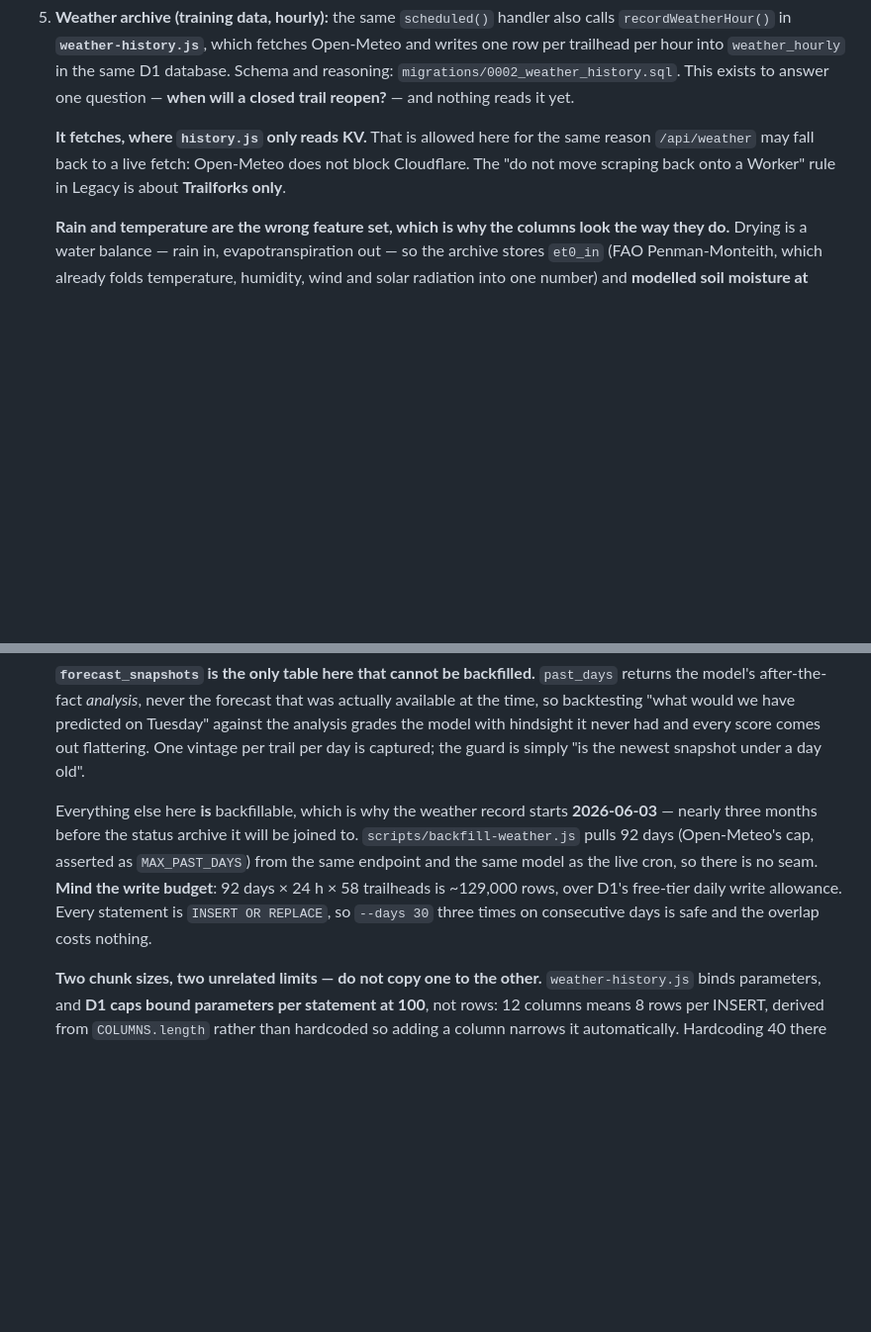
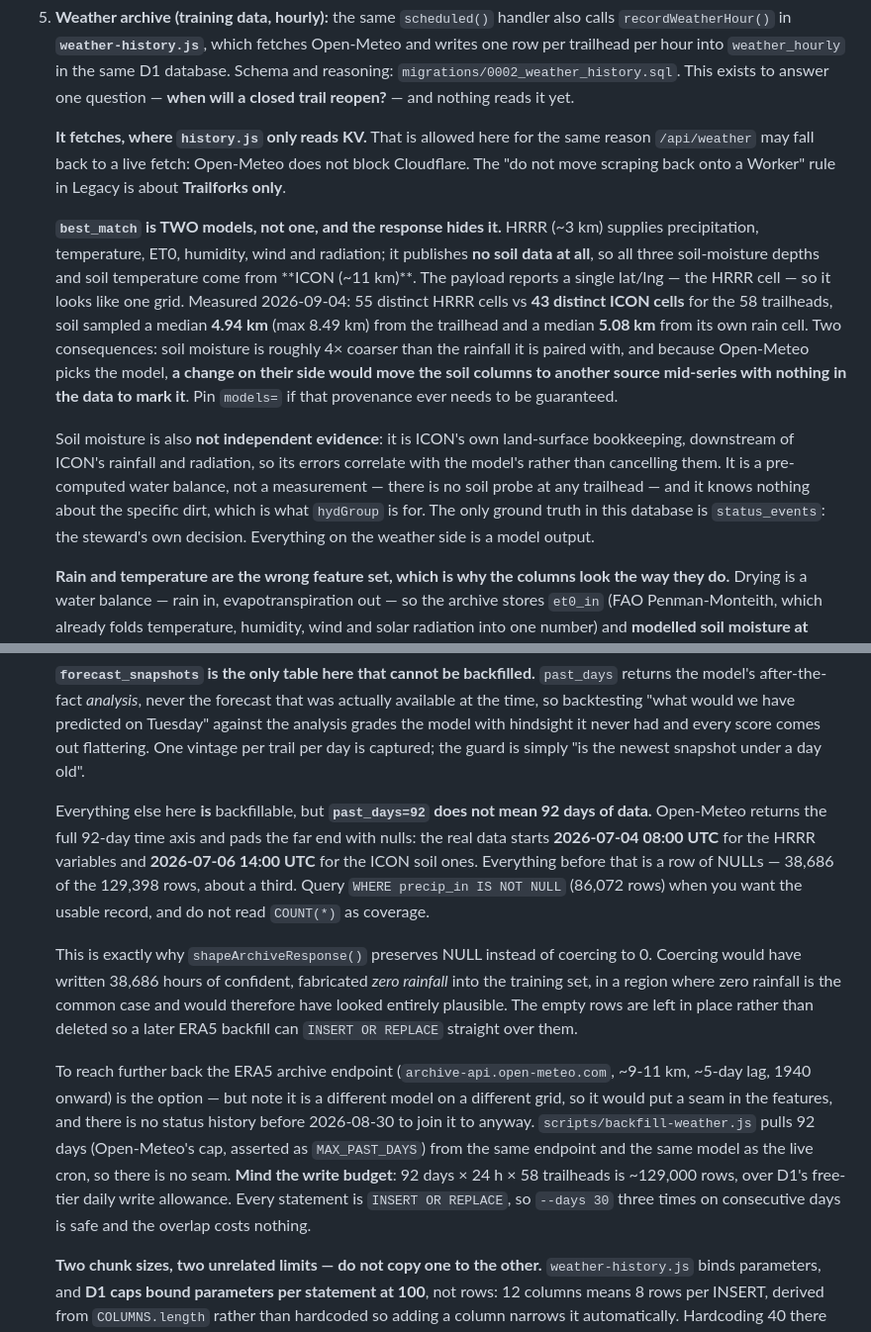
Before and after one commit to TrevorDean/TrailStatus, a Markdown page: CLAUDE.md, 2 parts joined by grey strips. Shown at 99% size. GitHub-like rendering; blank space fills up the shorter version.

Commit message:
Record that past_days=92 returns 92 days of axis, not 92 days of data
Open-Meteo pads the far end of the window with nulls: real data starts
2026-07-04 for the HRRR variables and 2026-07-06 for the ICON soil ones,
so about a third of weather_hourly is empty rows and COUNT(*) overstates
coverage by 50%. Documented the boundary and the WHERE clause that gets
the usable record.

This is what preserving NULL bought. Coercing to 0, which was the obvious
shortcut, would have written 38,686 hours of fabricated zero-rainfall into
the training set — indistinguishable from the real thing in a region where
zero is the common case.

Also documented that best_match is two models wearing one response.
HRRR has no soil data at all, so soil moisture comes from ICON at ~11km,
sampled a median 5km from its own rain cell, and it is the same model's
internal water bookkeeping rather than independent evidence.

Co-Authored-By: Claude Opus 5 <noreply@anthropic.com>
Claude-Session: https://claude.ai/code/session_01H5MtPigA5o9txqVu8sp2Bs

```diff
--- a/CLAUDE.md
+++ b/CLAUDE.md
@@ -102,13 +102,21 @@ Five moving parts, connected by Cloudflare KV (namespace binding `TRAIL_CACHE`,
 
    **It fetches, where `history.js` only reads KV.** That is allowed here for the same reason `/api/weather` may fall back to a live fetch: Open-Meteo does not block Cloudflare. The "do not move scraping back onto a Worker" rule in Legacy is about **Trailforks only**.
 
+   **`best_match` is TWO models, not one, and the response hides it.** HRRR (~3 km) supplies precipitation, temperature, ET0, humidity, wind and radiation; it publishes **no soil data at all**, so all three soil-moisture depths and soil temperature come from **ICON (~11 km)**. The payload reports a single lat/lng — the HRRR cell — so it looks like one grid. Measured 2026-09-04: 55 distinct HRRR cells vs **43 distinct ICON cells** for the 58 trailheads, soil sampled a median **4.94 km** (max 8.49 km) from the trailhead and a median **5.08 km** from its own rain cell. Two consequences: soil moisture is roughly 4× coarser than the rainfall it is paired with, and because Open-Meteo picks the model, **a change on their side would move the soil columns to another source mid-series with nothing in the data to mark it**. Pin `models=` if that provenance ever needs to be guaranteed.
+
+   Soil moisture is also **not independent evidence**: it is ICON's own land-surface bookkeeping, downstream of ICON's rainfall and radiation, so its errors correlate with the model's rather than cancelling them. It is a pre-computed water balance, not a measurement — there is no soil probe at any trailhead — and it knows nothing about the specific dirt, which is what `hydGroup` is for. The only ground truth in this database is `status_events`: the steward's own decision. Everything on the weather side is a model output.
+
    **Rain and temperature are the wrong feature set, which is why the columns look the way they do.** Drying is a water balance — rain in, evapotranspiration out — so the archive stores `et0_in` (FAO Penman-Monteith, which already folds temperature, humidity, wind and solar radiation into one number) and **modelled soil moisture at three depths**, which is very nearly the quantity a steward is judging when they walk the trail. `ARCHIVE_VARS` in `public/weather.js` is the canonical list and **its order is the column order** of both the INSERT and the migration; append to it, never insert into the middle.
 
    **Units are not per-variable, and this is the trap.** Open-Meteo applies `precipitation_unit` to **ET0** as well as rainfall, and `temperature_unit` to **soil temperature** as well as air temperature. So ET0 arrives in inches (~0.19 in/day, which reads like a broken number until you realise it is 4.75 mm/day) and soil temperature in Fahrenheit. Inches for ET0 is worth keeping — rainfall and ET0 in one unit makes the water balance a plain `precip_in - et0_in` subtraction — but changing either unit in `weather.js` silently rescales a stored column, so rename it in the same commit if that ever happens.
 
    **`forecast_snapshots` is the only table here that cannot be backfilled.** `past_days` returns the model's after-the-fact *analysis*, never the forecast that was actually available at the time, so backtesting "what would we have predicted on Tuesday" against the analysis grades the model with hindsight it never had and every score comes out flattering. One vintage per trail per day is captured; the guard is simply "is the newest snapshot under a day old".
 
-   Everything else here **is** backfillable, which is why the weather record starts **2026-06-03** — nearly three months before the status archive it will be joined to. `scripts/backfill-weather.js` pulls 92 days (Open-Meteo's cap, asserted as `MAX_PAST_DAYS`) from the same endpoint and the same model as the live cron, so there is no seam. **Mind the write budget**: 92 days × 24 h × 58 trailheads is ~129,000 rows, over D1's free-tier daily write allowance. Every statement is `INSERT OR REPLACE`, so `--days 30` three times on consecutive days is safe and the overlap costs nothing.
+   Everything else here **is** backfillable, but **`past_days=92` does not mean 92 days of data.** Open-Meteo returns the full 92-day time axis and pads the far end with nulls: the real data starts **2026-07-04 08:00 UTC** for the HRRR variables and **2026-07-06 14:00 UTC** for the ICON soil ones. Everything before that is a row of NULLs — 38,686 of the 129,398 rows, about a third. Query `WHERE precip_in IS NOT NULL` (86,072 rows) when you want the usable record, and do not read `COUNT(*)` as coverage.
+
+   This is exactly why `shapeArchiveResponse()` preserves NULL instead of coercing to 0. Coercing would have written 38,686 hours of confident, fabricated *zero rainfall* into the training set, in a region where zero rainfall is the common case and would therefore have looked entirely plausible. The empty rows are left in place rather than deleted so a later ERA5 backfill can `INSERT OR REPLACE` straight over them.
+
+   To reach further back the ERA5 archive endpoint (`archive-api.open-meteo.com`, ~9-11 km, ~5-day lag, 1940 onward) is the option — but note it is a different model on a different grid, so it would put a seam in the features, and there is no status history before 2026-08-30 to join it to anyway. `scripts/backfill-weather.js` pulls 92 days (Open-Meteo's cap, asserted as `MAX_PAST_DAYS`) from the same endpoint and the same model as the live cron, so there is no seam. **Mind the write budget**: 92 days × 24 h × 58 trailheads is ~129,000 rows, over D1's free-tier daily write allowance. Every statement is `INSERT OR REPLACE`, so `--days 30` three times on consecutive days is safe and the overlap costs nothing.
 
    **Two chunk sizes, two unrelated limits — do not copy one to the other.** `weather-history.js` binds parameters, and **D1 caps bound parameters per statement at 100**, not rows: 12 columns means 8 rows per INSERT, derived from `COLUMNS.length` rather than hardcoded so adding a column narrows it automatically. Hardcoding 40 there failed at runtime with "too many SQL variables" and was invisible until the cron actually ran. `backfill-weather.js` writes SQL *literals* to a file instead, so its limit is request size, not parameters.
 
```
